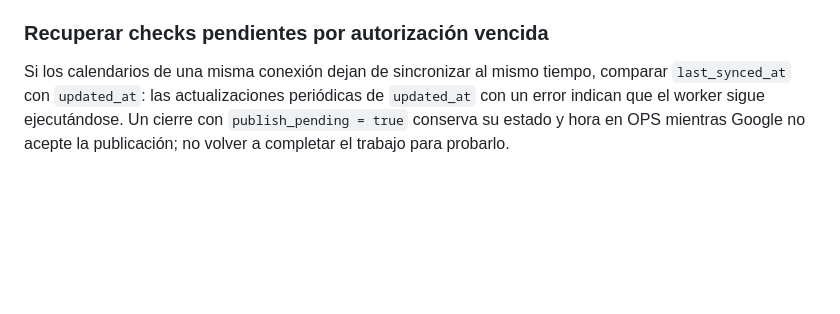
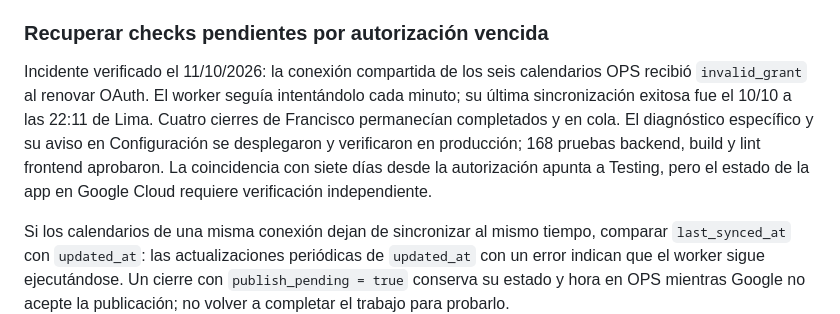
Before and after one commit to Franciscoeud/noga-marks-api, a Markdown page: docs/ops-google-calendar.md, the part around the change. GitHub-like rendering; blank space fills up the shorter version.

Commit message:
docs(ops): record confirmed Google reauthorization incident

```diff
--- a/docs/ops-google-calendar.md
+++ b/docs/ops-google-calendar.md
@@ -249,6 +249,15 @@ desde SQL ni reutilizarse para facturación o checklist.
 
 ### Recuperar checks pendientes por autorización vencida
 
+Incidente verificado el 11/10/2026: la conexión compartida de los seis calendarios
+OPS recibió `invalid_grant` al renovar OAuth. El worker seguía intentándolo cada
+minuto; su última sincronización exitosa fue el 10/10 a las 22:11 de Lima.
+Cuatro cierres de Francisco permanecían completados y en cola. El diagnóstico
+específico y su aviso en Configuración se desplegaron y verificaron en producción;
+168 pruebas backend, build y lint frontend aprobaron. La coincidencia con siete
+días desde la autorización apunta a Testing, pero el estado de la app en Google
+Cloud requiere verificación independiente.
+
 Si los calendarios de una misma conexión dejan de sincronizar al mismo tiempo,
 comparar `last_synced_at` con `updated_at`: las actualizaciones periódicas de
 `updated_at` con un error indican que el worker sigue ejecutándose. Un cierre
```
